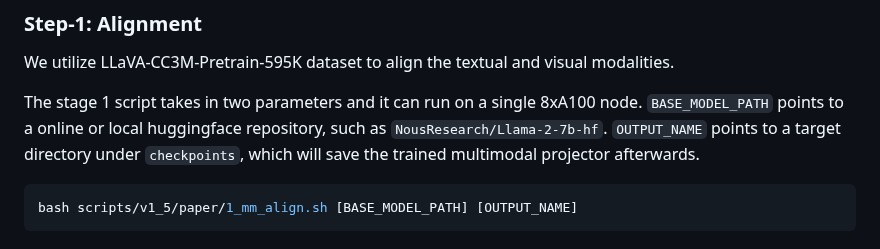
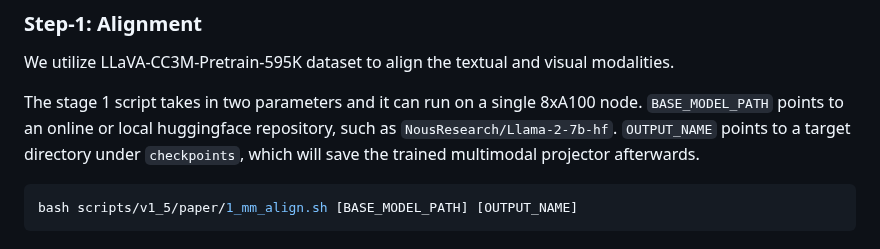
Before and after one commit to NVlabs/VILA, a Markdown page: README.md, the part around the change. GitHub-like rendering.

Commit message:
docs: update README.md
minor fix

````diff
--- a/README.md
+++ b/README.md
@@ -134,7 +134,7 @@ VILA training contains three steps, for specific hyperparameters, please check o
 ### Step-1: Alignment
 We utilize LLaVA-CC3M-Pretrain-595K dataset to align the textual and visual modalities.
 
-The stage 1 script takes in two parameters and it can run on a single 8xA100 node. `BASE_MODEL_PATH` points to a online or local huggingface repository, such as `NousResearch/Llama-2-7b-hf`. `OUTPUT_NAME` points to a target directory under `checkpoints`, which will save the trained multimodal projector afterwards.
+The stage 1 script takes in two parameters and it can run on a single 8xA100 node. `BASE_MODEL_PATH` points to an online or local huggingface repository, such as `NousResearch/Llama-2-7b-hf`. `OUTPUT_NAME` points to a target directory under `checkpoints`, which will save the trained multimodal projector afterwards.
 
 ```bash
 bash scripts/v1_5/paper/1_mm_align.sh [BASE_MODEL_PATH] [OUTPUT_NAME]
````
